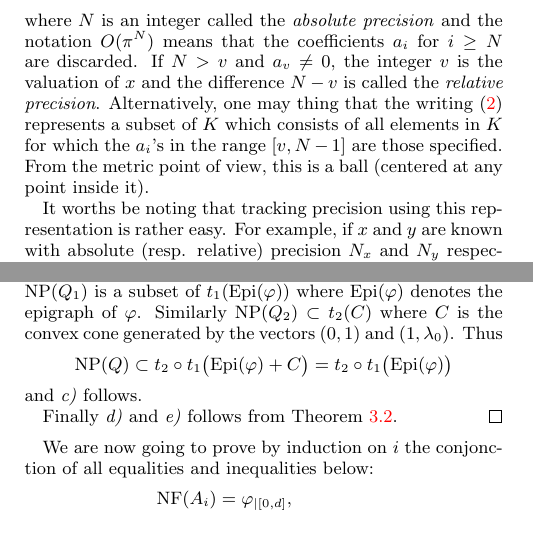
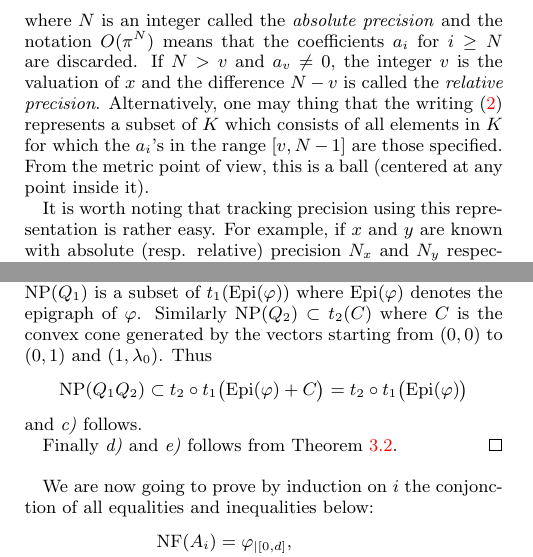
Before and after one commit to roed314/padicprec, a LaTeX paper (polynomials/muldivfact.tex): two parts of the columns of pages 1 and 5 of 7, joined at a grey line, cut so that both start at the same text, the shorter picture padded with empty space. Compiled offline with pdfLaTeX.

Commit message:
Minor corrections
Typos, etc...

```diff
--- a/polynomials/muldivfact.tex
+++ b/polynomials/muldivfact.tex
@@ -222,7 +222,7 @@ represents a subset of $K$ which consists of all elements in $K$ for
 which the $a_i$'s in the range $[v,N-1]$ are those specified. From the
 metric point of view, this is a ball (centered at any point inside it).
 
-It worths be noting that tracking precision using this representation is
+It is worth noting that tracking precision using this representation is
 rather easy. For example, if $x$ and $y$ are known with absolute (resp.
 relative) precision $N_x$ and $N_y$ respectively, one can compute the
 sum $x+y$ (resp. the product $xy$) at absolute (resp. relative)
@@ -1113,8 +1113,8 @@ Let $t_1$ (resp. $t_2$) be the translation of vector $(0, b_\varphi
 $b_\varphi$ that $\NP(Q_1)$ is a subset of $t_1(\Epi(\varphi))$ where
 $\Epi(\varphi)$ denotes the epigraph of $\varphi$. Similarly $\NP(Q_2)
 \subset t_2(C)$ where $C$ is the convex cone generated by the vectors
-$(0,1)$ and $(1, \lambda_0)$. Thus
-$$\NP(Q) \subset t_2 \circ t_1 \big(\Epi(\varphi) + C\big) =
+starting from $(0,0)$ to $(0,1)$ and $(1, \lambda_0)$. Thus
+$$\NP(Q_1 Q_2) \subset t_2 \circ t_1 \big(\Epi(\varphi) + C\big) =
 t_2 \circ t_1\big(\Epi(\varphi)\big)$$
 and \emph{c)} follows.
 
```
Also changed, not shown: polynomials/muldivfact.tex (6 more changed lines).
